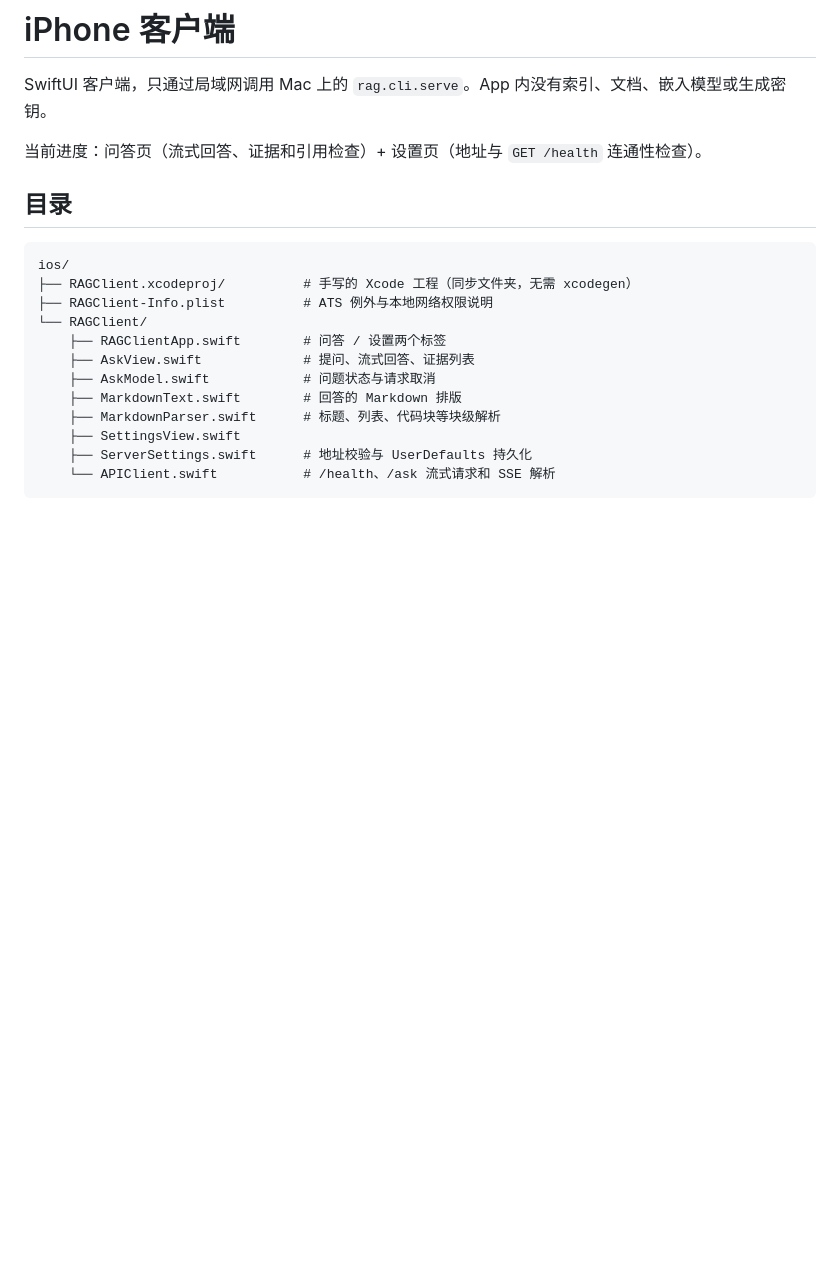
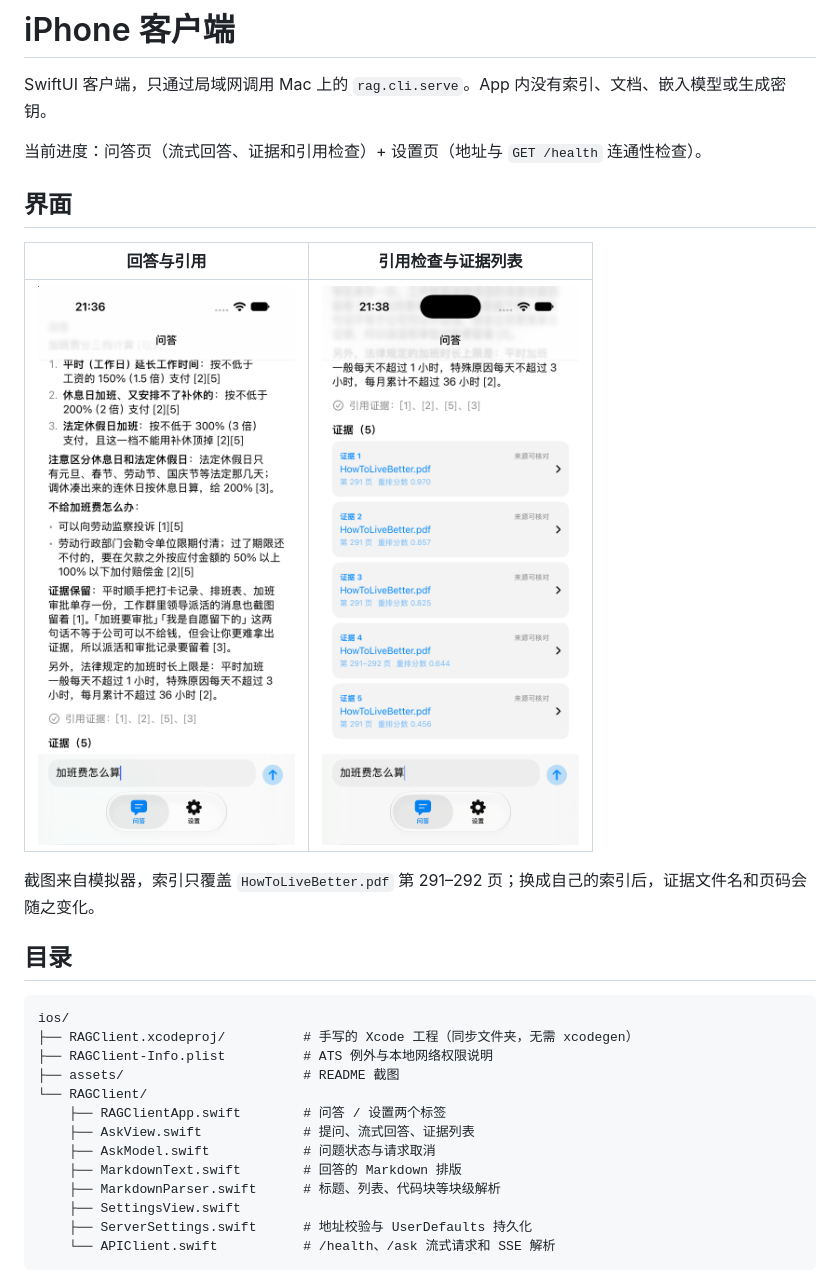
Before and after one commit to jaronlu/llamaindex-rag, a Markdown page: ios/README.md, the part around the change. GitHub-like rendering; pictures changed too: ios/assets/Screenshot.png (added), ios/assets/Screenshot2.png (added); blank space fills up the shorter version.

Commit message:
docs(ios): add screenshots to iOS README

```diff
--- a/ios/README.md
+++ b/ios/README.md
@@ -3,6 +3,14 @@
 SwiftUI 客户端，只通过局域网调用 Mac 上的 `rag.cli.serve`。App 内没有索引、文档、嵌入模型或生成密钥。
 
 当前进度：问答页（流式回答、证据和引用检查）+ 设置页（地址与 `GET /health` 连通性检查）。
+
+## 界面
+
+| 回答与引用 | 引用检查与证据列表 |
+| --- | --- |
+| ![问答页：带引用的流式回答](assets/Screenshot.png) | ![问答页：引用检查和证据列表](assets/Screenshot2.png) |
+
+截图来自模拟器，索引只覆盖 `HowToLiveBetter.pdf` 第 291–292 页；换成自己的索引后，证据文件名和页码会随之变化。
 
 ## 目录
 
@@ -10,6 +18,7 @@ SwiftUI 客户端，只通过局域网调用 Mac 上的 `rag.cli.serve`。App
 ios/
 ├── RAGClient.xcodeproj/          # 手写的 Xcode 工程（同步文件夹，无需 xcodegen）
 ├── RAGClient-Info.plist          # ATS 例外与本地网络权限说明
+├── assets/                       # README 截图
 └── RAGClient/
     ├── RAGClientApp.swift        # 问答 / 设置两个标签
     ├── AskView.swift             # 提问、流式回答、证据列表
```
